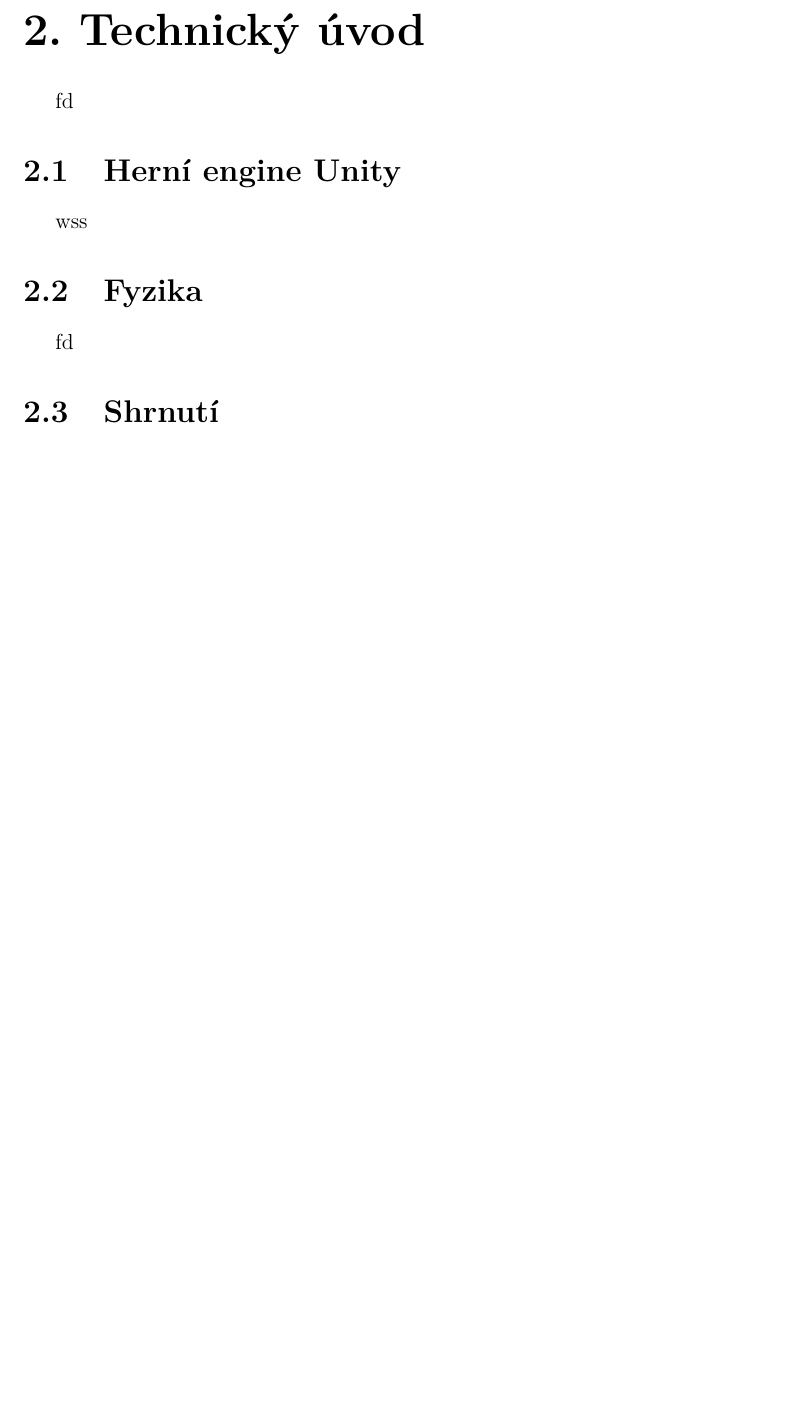
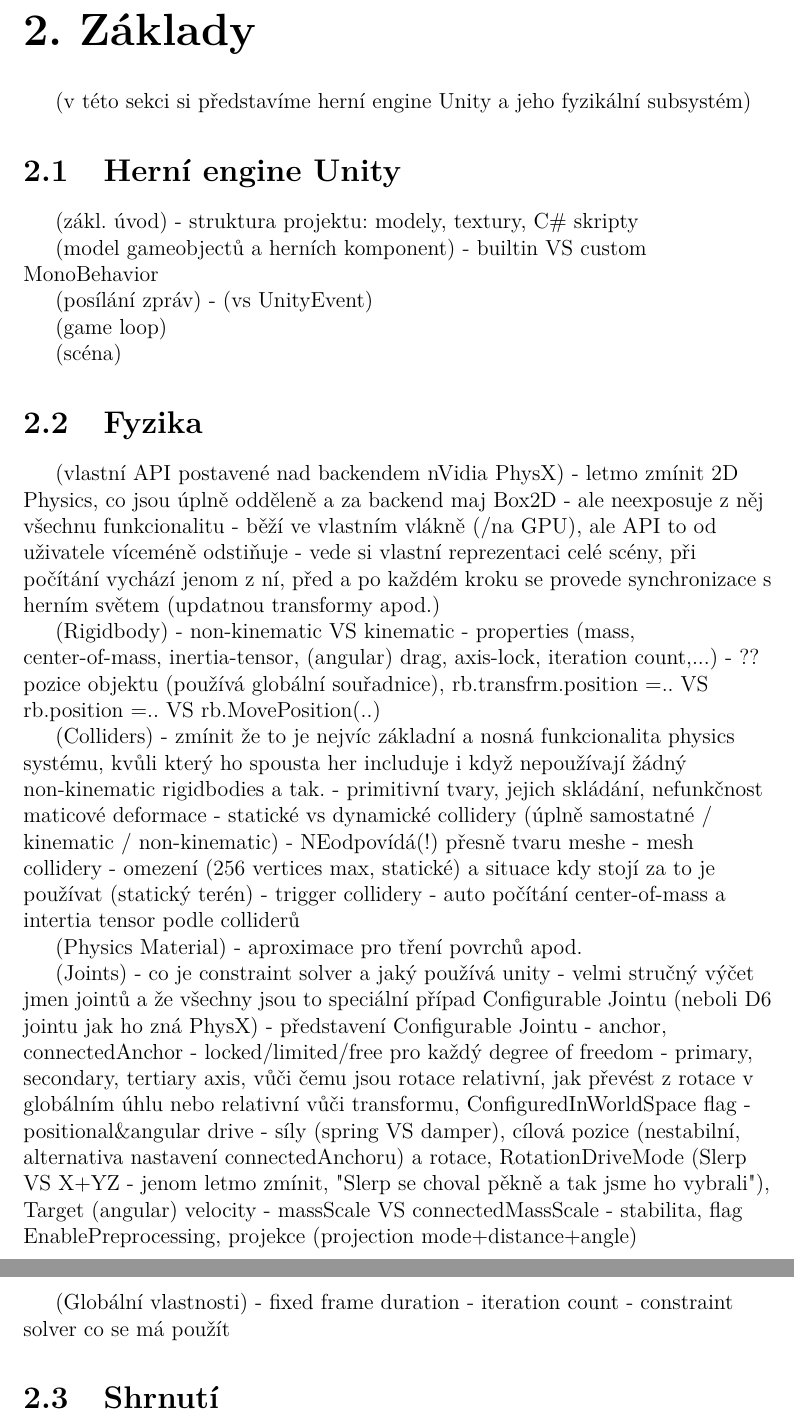
Before and after one commit to MarkusSecundus/PhysicsSwordfight, a LaTeX thesis (cs/prace.tex, which reads cs/kap02.tex): part of page 17 of 26 before the commit and two parts of pages 18 and 19 of 28 after it, the two joined at a grey line, cut at the place of the change, the shorter picture padded with empty space. Compiled offline with pdfLaTeX.

Commit message:
refactor, added lots of notes for chapter 2 structure

```diff
--- a/cs/kap02.tex
+++ b/cs/kap02.tex
@@ -1,11 +1,63 @@
-\chapter{Technický úvod}
-fd
+\chapter{Základy}
+(v této sekci si představíme herní engine Unity a jeho fyzikální subsystém)
 
 \section{Herní engine Unity}
-wss
+
+(zákl. úvod)
+- struktura projektu: modely, textury, C\# skripty
+
+(model gameobjectů a herních komponent)
+- builtin VS custom MonoBehavior
+
+(posílání zpráv)
+- (vs UnityEvent)
+
+(game loop)
+
+(scéna)
+
 
 
 \section{Fyzika}
-fd
+
+(vlastní API postavené nad backendem nVidia PhysX)
+- letmo zmínit 2D Physics, co jsou úplně odděleně a za backend maj Box2D
+- ale neexposuje z něj všechnu funkcionalitu
+- běží ve vlastním vlákně (/na GPU), ale API to od uživatele víceméně odstiňuje
+- vede si vlastní reprezentaci celé scény, při počítání vychází jenom z ní, před a po každém kroku se provede synchronizace s herním světem (updatnou transformy apod.)
+
+(Rigidbody)
+- non-kinematic VS kinematic
+- properties (mass, center-of-mass, inertia-tensor, (angular) drag, axis-lock, iteration count,...)
+- ?? pozice objektu (používá globální souřadnice), rb.transfrm.position =.. VS rb.position =.. VS rb.MovePosition(..)
+
+(Colliders)
+- zmínit že to je nejvíc základní a nosná funkcionalita physics systému, kvůli který ho spousta her includuje i když nepoužívají žádný non-kinematic rigidbodies a tak.
+- primitivní tvary, jejich skládání, nefunkčnost maticové deformace
+- statické vs dynamické collidery (úplně samostatné / kinematic / non-kinematic)
+- NEodpovídá(!) přesně tvaru meshe
+- mesh collidery - omezení (256 vertices max, statické) a situace kdy stojí za to je používat (statický terén)
+- trigger collidery
+- auto počítání center-of-mass a intertia tensor podle colliderů
+
+(Physics Material)
+- aproximace pro tření povrchů apod.
+
+(Joints)
+- co je constraint solver a jaký používá unity
+- velmi stručný výčet jmen jointů a že všechny jsou to speciální případ Configurable Jointu (neboli D6 jointu jak ho zná PhysX)
+- představení Configurable Jointu
+    - anchor, connectedAnchor
+    - locked/limited/free pro každý degree of freedom
+    - primary, secondary, tertiary axis, vůči čemu jsou rotace relativní, jak převést z rotace v globálním úhlu nebo relativní vůči transformu, ConfiguredInWorldSpace flag
+    - positional\&angular drive - síly (spring VS damper), cílová pozice (nestabilní, alternativa nastavení connectedAnchoru) a rotace, RotationDriveMode (Slerp VS X+YZ - jenom letmo zmínit, "Slerp se choval pěkně a tak jsme ho vybrali"), Target (angular) velocity
+    - massScale VS connectedMassScale
+    - stabilita, flag EnablePreprocessing, projekce (projection mode+distance+angle)
+
+(Globální vlastnosti)
+- fixed frame duration
+- iteration count
+- constraint solver co se má použít
+
 
 \section{Shrnutí}
```
Also changed, not shown: cs/kap01.tex (+16 -9 lines), cs/kap03.tex (+3 -1 lines), cs/kap04.tex (+1 -1 lines), cs/kap05.tex (+1 -1 lines), cs/uvod.tex (+2 -2 lines).
